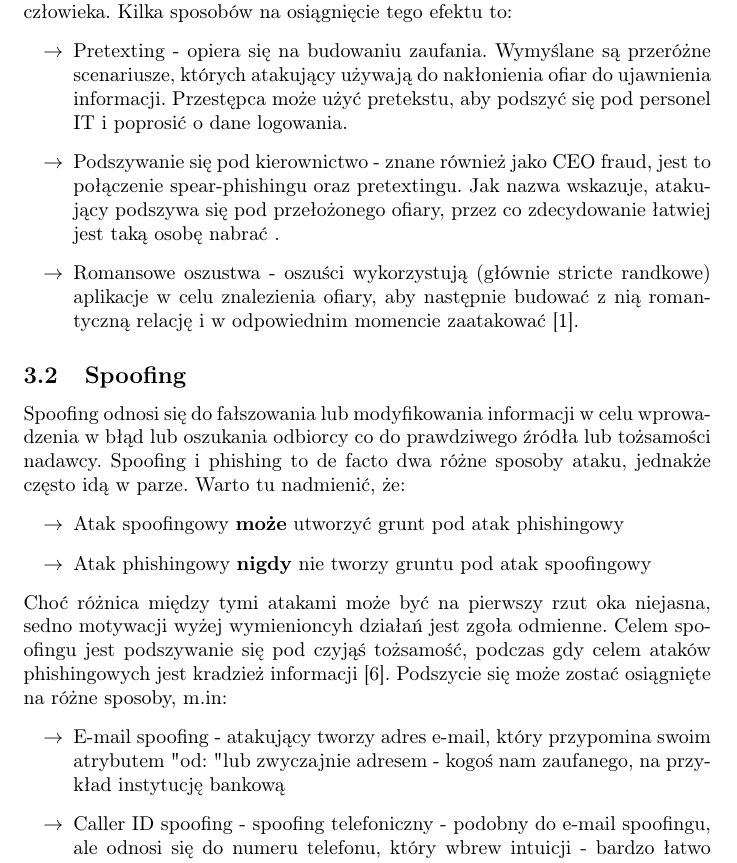
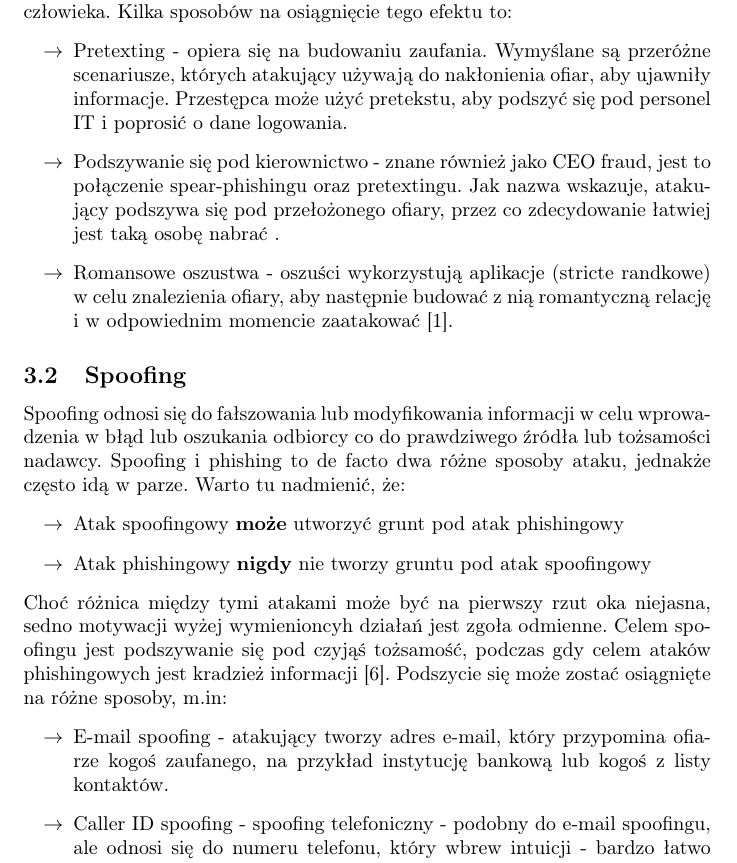
Before and after one commit to pgarwol/PhishingEmailDetection, a LaTeX document (Article/PhishingArticle.tex): part of page 4 of 13, cut so that both start at the same text. Compiled offline with pdfLaTeX.

Commit message:
Szybkie redagowanko rozdziału 3.

```diff
--- a/Article/PhishingArticle.tex
+++ b/Article/PhishingArticle.tex
@@ -48,9 +48,9 @@ Groźniejszym rodzajem phishingu jest spear-phishing. Polega on na zaatakowaniu
 \subsection{Inżynieria społeczna}
 Inżynieria społeczna została już przez nas wspomniana. Nazwa jest dość enigmatyczna, aczkolwiek sprowadza się do relatywnie prostej rzeczy - oszukanie człowieka. Kilka sposobów na osiągnięcie tego efektu to:
 \begin{itemize}[label=$\rightarrow$]
-	\item Pretexting - opiera się na budowaniu zaufania. Wymyślane są przeróżne scenariusze, których atakujący używają do nakłonienia ofiar do ujawnienia informacji. Przestępca może użyć pretekstu, aby podszyć się pod personel IT i poprosić o dane logowania.
+	\item Pretexting - opiera się na budowaniu zaufania. Wymyślane są przeróżne scenariusze, których atakujący używają do nakłonienia ofiar, aby ujawniły informacje. Przestępca może użyć pretekstu, aby podszyć się pod personel IT i poprosić o dane logowania.
 	\item Podszywanie się pod kierownictwo - znane również jako CEO fraud, jest to połączenie spear-phishingu oraz pretextingu. Jak nazwa wskazuje, atakujący podszywa się pod przełożonego ofiary, przez co zdecydowanie łatwiej jest taką osobę nabrać .
-	\item Romansowe oszustwa - oszuści wykorzystują (głównie stricte randkowe) aplikacje w celu znalezienia ofiary, aby następnie budować z nią romantyczną relację i w odpowiednim momencie zaatakować \cite{abnormal_phishingtypes}.
+	\item Romansowe oszustwa - oszuści wykorzystują aplikacje (stricte randkowe) w celu znalezienia ofiary, aby następnie budować z nią romantyczną relację i w odpowiednim momencie zaatakować \cite{abnormal_phishingtypes}.
 \end{itemize}
 
 \subsection{Spoofing}
@@ -62,7 +62,7 @@ Spoofing odnosi się do fałszowania lub modyfikowania informacji w celu wprowad
 Choć różnica między tymi atakami może być na pierwszy rzut oka niejasna, sedno motywacji wyżej wymienioncyh działań jest zgoła odmienne. Celem spoofingu jest podszywanie się pod czyjąś tożsamość, podczas gdy celem ataków phishingowych jest kradzież informacji \cite{crowdstrike_phishing_vs_spoofing}.
 Podszycie się może zostać osiągnięte na różne sposoby, m.in:
 \begin{itemize}[label=$\rightarrow$]
-	\item E-mail spoofing - atakujący tworzy adres e-mail, który przypomina swoim atrybutem "od: " lub zwyczajnie adresem - kogoś nam zaufanego, na przykład instytucję bankową
+	\item E-mail spoofing - atakujący tworzy adres e-mail, który przypomina ofiarze kogoś zaufanego, na przykład instytucję bankową lub kogoś z listy kontaktów.
 	\item Caller ID spoofing - spoofing telefoniczny - podobny do e-mail spoofingu, ale odnosi się do numeru telefonu, który wbrew intuicji - bardzo łatwo jest podrobić. "Dzieje się tak przez luki w używanych powszechnie protokołach VoiP, w których serwery mają gotowe rozwiązania do modyfikacji wyświetlanych nagłówków"\cite{netia_spoofing}.
 	\item DNS spoofing - "DNS (Domain Name System) to protokół, którego główna funkcja polega na tłumaczeniu łatwych do zapamiętania przez człowieka nazw domen na zrozumiałe dla komputerów dane liczbowe" \cite{netia_dns}. Umiejętne zatrucie tego protokołu powoduje przekierowanie użytkownika do sfałszowanej strony.
 \end{itemize}
```
Also changed, not shown: Article/PhishingArticle.pdf, Article/PhishingArticle.tex (2 more changed lines), 2 other files.
